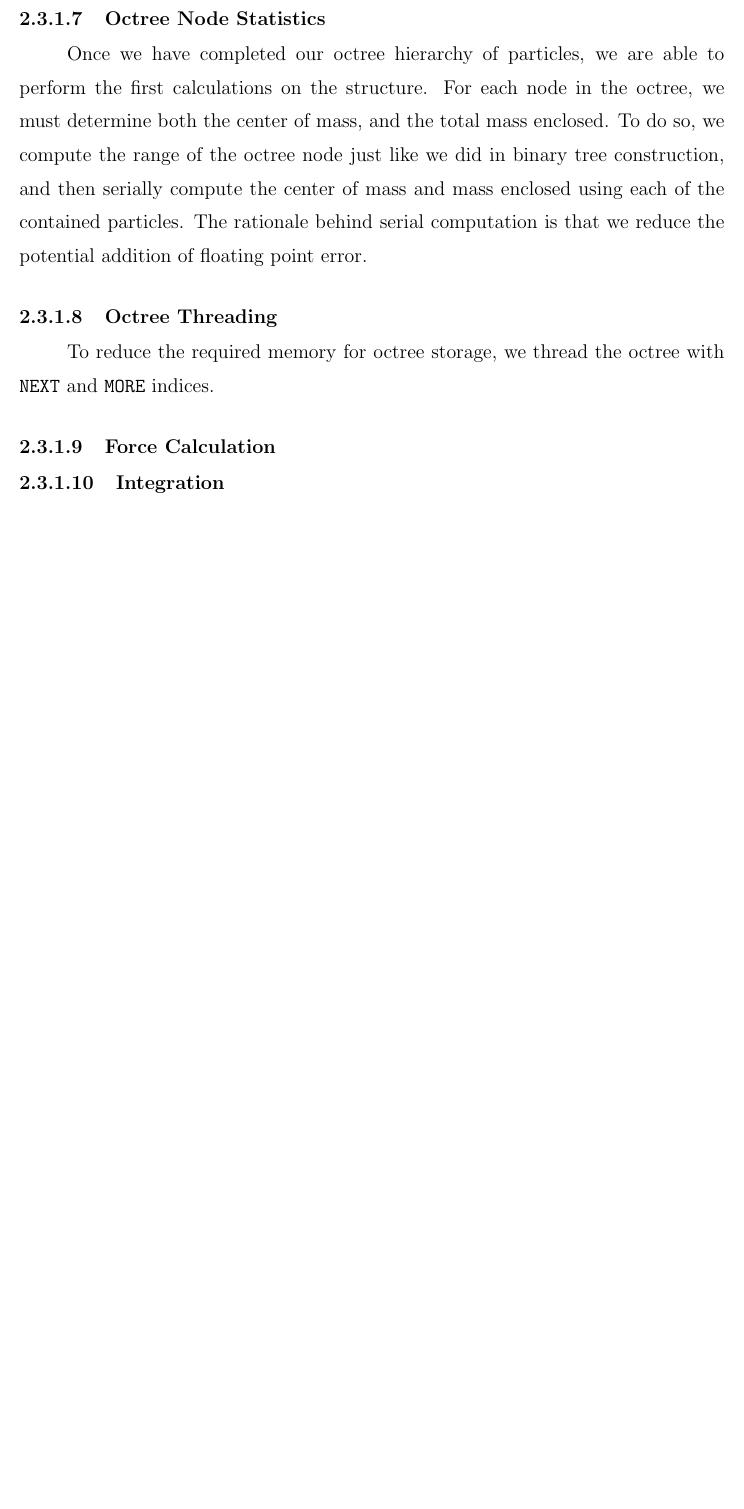
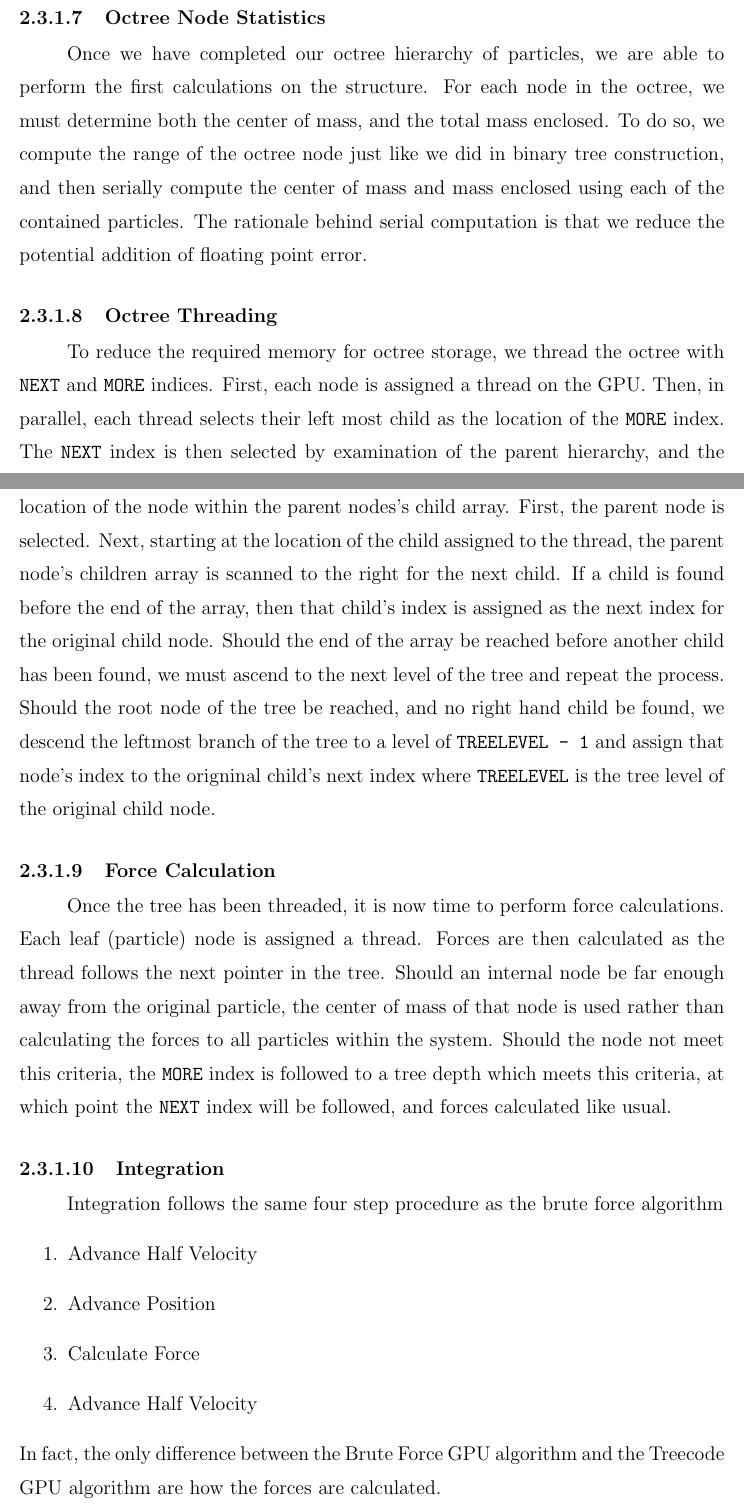
Before and after one commit to simharry3/Thesis, a LaTeX thesis (rpithes-short.tex): part of page 13 of 17 before the commit and two parts of pages 13 and 14 of 18 after it, the two joined at a grey line, cut so that both start at the same text, the shorter picture padded with empty space. Compiled offline with pdfLaTeX.

```diff
--- a/rpithes-short.tex
+++ b/rpithes-short.tex
@@ -14,6 +14,7 @@
 \documentclass{thesis}
 \usepackage{graphicx}   % if you want to include graphics files
 \usepackage{amsmath}
+\usepackage{algpseudocode}
 
 % Use the first command below if you want captions over 1 line indented.
 % A side effect of this is to remove the use of bold for captions.
@@ -36,6 +37,9 @@
 \submitdate{March 2018\\(For Graduation May 2018)}
 %\copyrightyear{1685}  % if date omitted, current year is used.
 %%%%%%%%%%%%%%%%%%%%%   end titlepage info  %%%%%%%%%%%%%%%%%%%%%%
+
+
+\newcommand{\Psub}{\mathbin{\text{$\vcenter{\hbox{\textcircled{$-$}}}$}}}
 
 \begin{document}
 \titlepage             % Print titlepage
@@ -116,9 +132,18 @@
 \subsubsection{Octree Node Statistics}
 Once we have completed our octree hierarchy of particles, we are able to perform the first calculations on the structure. For each node in the octree, we must determine both the center of mass, and the total mass enclosed. To do so, we compute the range of the octree node just like we did in binary tree construction, and then serially compute the center of mass and mass enclosed using each of the contained particles. The rationale behind serial computation is that we reduce the potential addition of floating point error.
 \subsubsection{Octree Threading}
-To reduce the required memory for octree storage, we thread the octree with \verb|NEXT| and \verb|MORE| indices.
+To reduce the required memory for octree storage, we thread the octree with \verb|NEXT| and \verb|MORE| indices. First, each node is assigned a thread on the GPU. Then, in parallel, each thread selects their left most child as the location of the \verb|MORE| index. The \verb|NEXT| index is then selected by examination of the parent hierarchy, and the location of the node within the parent nodes's child array. First, the parent node is selected. Next, starting at the location of the child assigned to the thread, the parent node's children array is scanned to the right for the next child. If a child is found before the end of the array, then that child's index is assigned as the next index for the original child node. Should the end of the array be reached before another child has been found, we must ascend to the next level of the tree and repeat the process. Should the root node of the tree be reached, and no right hand child be found, we descend the leftmost branch of the tree to a level of \verb|TREELEVEL - 1| and assign that node's index to the origninal child's next index where \verb|TREELEVEL| is the tree level of the original child node.
 \subsubsection{Force Calculation}
+Once the tree has been threaded, it is now time to perform force calculations. Each leaf (particle) node is assigned a thread. Forces are then calculated as the thread follows the next pointer in the tree. Should an internal node be far enough away from the original particle, the center of mass of that node is used rather than calculating the forces to all particles within the system. Should the node not meet this criteria, the \verb|MORE| index is followed to a tree depth which meets this criteria, at which point the \verb|NEXT| index will be followed, and forces calculated like usual.
 \subsubsection{Integration}
+Integration follows the same four step procedure as the brute force algorithm
+\begin{enumerate}
+    \item Advance Half Velocity
+    \item Advance Position
+    \item Calculate Force
+    \item Advance Half Velocity
+\end{enumerate}
+In fact, the only difference between the Brute Force GPU algorithm and the Treecode GPU algorithm are how the forces are calculated.
 %==================================================================
 \chapter{RESULTS}
 \section{CPU N-Body}
```
Also changed, not shown: rpithes-short.tex (14 more changed lines).
